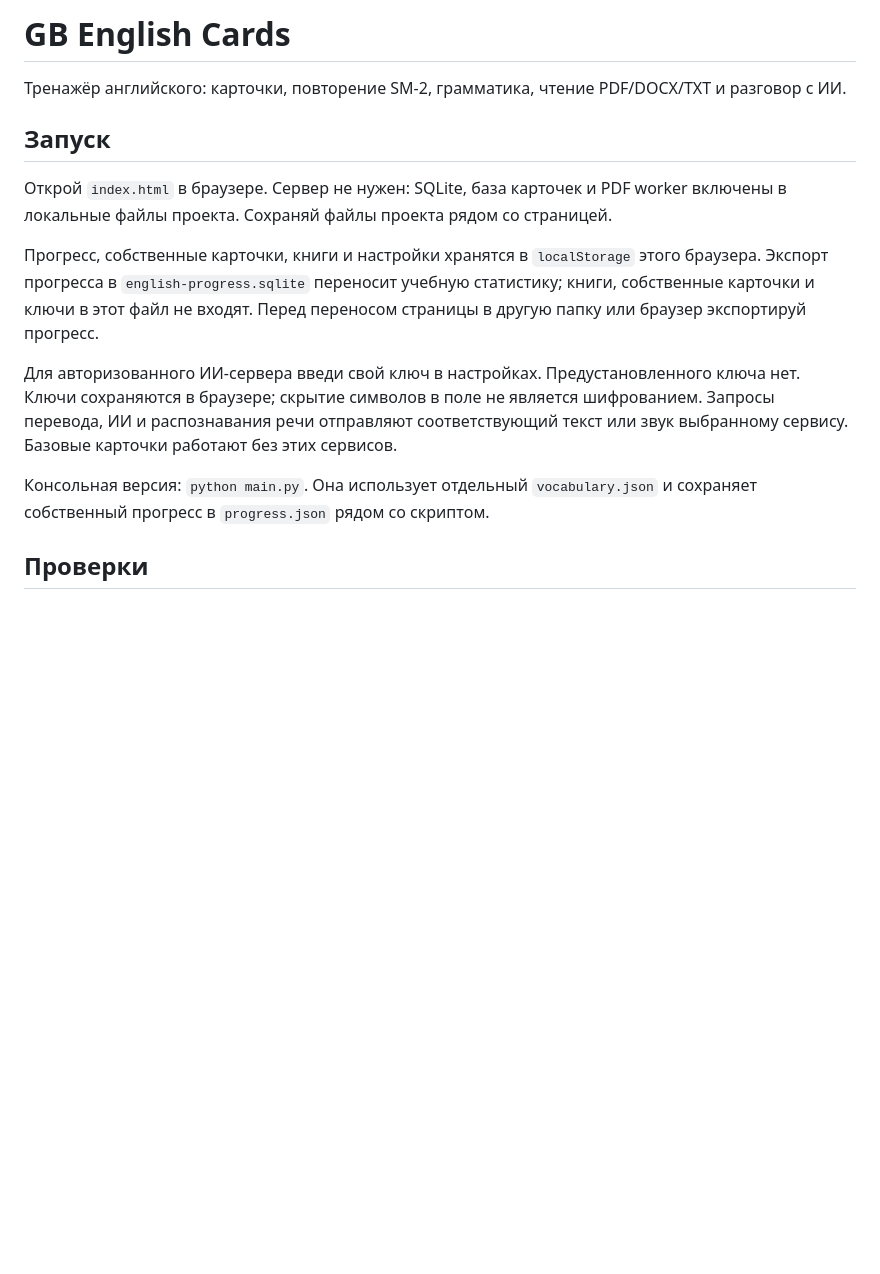
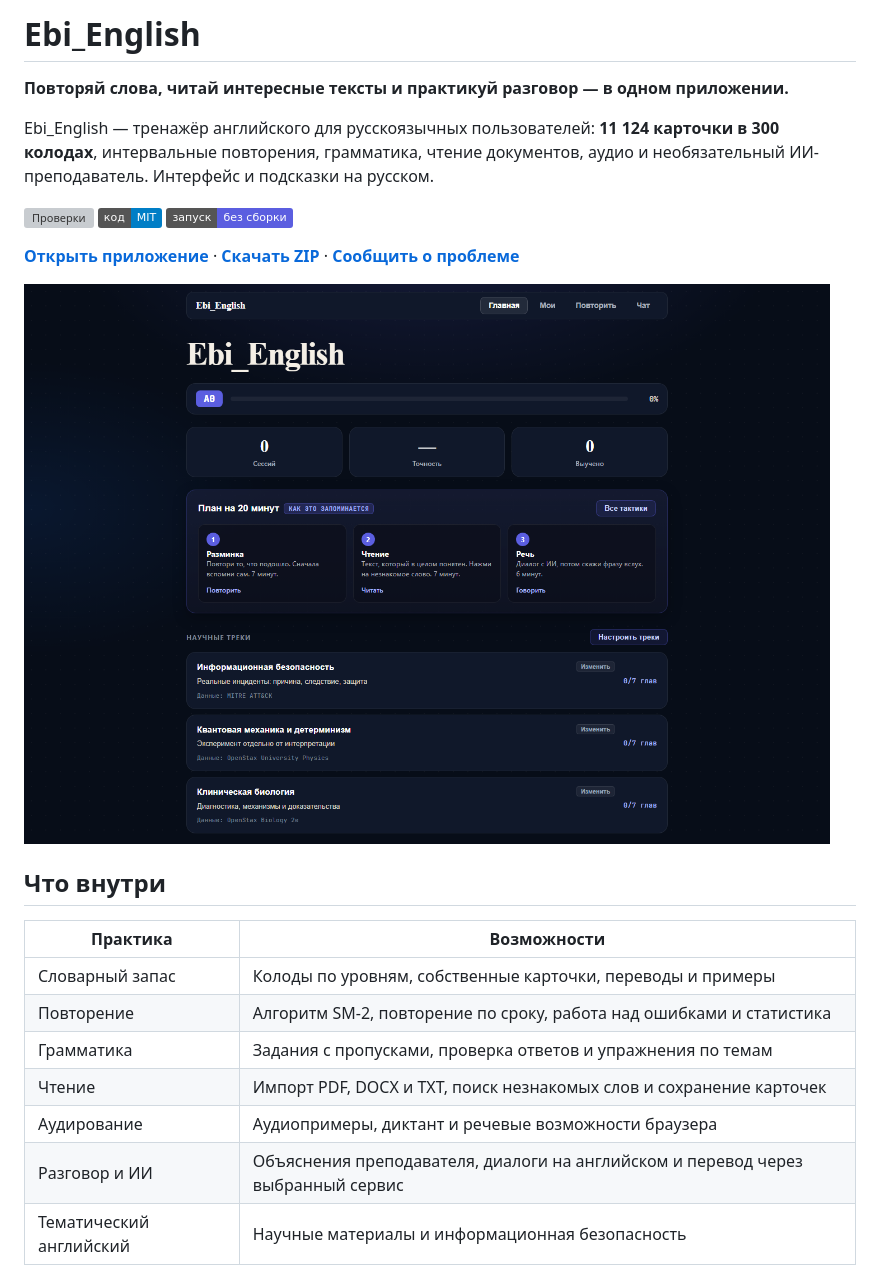
Before and after one commit to madnessbrainsbl/Ebi_English, a Markdown page: README.md, the part around one of its changes. Drawn GitHub-style; pictures changed too: docs/images/home.png (added); badges without logos; blank space fills up the shorter version; grey boxes are pictures that could not be loaded.

Commit message:
Подготовить Ebi_English к публикации

```diff
--- a/README.md
+++ b/README.md
@@ -1,16 +1,26 @@
-# GB English Cards
+# Ebi_English
 
-Тренажёр английского: карточки, повторение SM-2, грамматика, чтение PDF/DOCX/TXT и разговор с ИИ.
+**Повторяй слова, читай интересные тексты и практикуй разговор — в одном приложении.**
 
-## Запуск
+Ebi_English — тренажёр английского для русскоязычных пользователей: **11 124 карточки в 300 колодах**, интервальные повторения, грамматика, чтение документов, аудио и необязательный ИИ-преподаватель. Интерфейс и подсказки на русском.
 
-Открой `index.html` в браузере. Сервер не нужен: SQLite, база карточек и PDF worker включены в локальные файлы проекта. Сохраняй файлы проекта рядом со страницей.
+[![Проверки](https://github.com/madnessbrainsbl/Ebi_English/actions/workflows/test.yml/badge.svg)](https://github.com/madnessbrainsbl/Ebi_English/actions/workflows/test.yml)
+[![Лицензия кода: MIT](https://img.shields.io/badge/код-MIT-blue.svg)](LICENSE)
+[![Без сборки](https://img.shields.io/badge/запуск-без_сборки-5b5ee0.svg)](index.html)
 
-Прогресс, собственные карточки, книги и настройки хранятся в `localStorage` этого браузера. Экспорт прогресса в `english-progress.sqlite` переносит учебную статистику; книги, собственные карточки и ключи в этот файл не входят. Перед переносом страницы в другую папку или браузер экспортируй прогресс.
+**[Открыть приложение](https://madnessbrainsbl.github.io/Ebi_English/)** · **[Скачать ZIP](https://github.com/madnessbrainsbl/Ebi_English/archive/refs/heads/main.zip)** · **[Сообщить о проблеме](https://github.com/madnessbrainsbl/Ebi_English/issues)**
 
-Для авторизованного ИИ-сервера введи свой ключ в настройках. Предустановленного ключа нет. Ключи сохраняются в браузере; скрытие символов в поле не является шифрованием. Запросы перевода, ИИ и распознавания речи отправляют соответствующий текст или звук выбранному сервису. Базовые карточки работают без этих сервисов.
+![Главная Ebi_English: ежедневная практика, тематические треки и прогресс](docs/images/home.png)
 
-Консольная версия: `python main.py`. Она использует отдельный `vocabulary.json` и сохраняет собственный прогресс в `progress.json` рядом со скриптом.
+## Что внутри
 
-## Проверки
+| Практика | Возможности |
+|---|---|
+| Словарный запас | Колоды по уровням, собственные карточки, переводы и примеры |
+| Повторение | Алгоритм SM-2, повторение по сроку, работа над ошибками и статистика |
+| Грамматика | Задания с пропусками, проверка ответов и упражнения по темам |
+| Чтение | Импорт PDF, DOCX и TXT, поиск незнакомых слов и сохранение карточек |
+| Аудирование | Аудиопримеры, диктант и речевые возможности браузера |
+| Разговор и ИИ | Объяснения преподавателя, диалоги на английском и перевод через выбранный сервис |
+| Тематический английский | Научные материалы и информационная безопасность |
 
```
Also changed, not shown: other parts of README.md (+56 -8 lines), docs/LAUNCH.md (added, +19 -0 lines), docs/images/practice.png (added), 7 other files.
